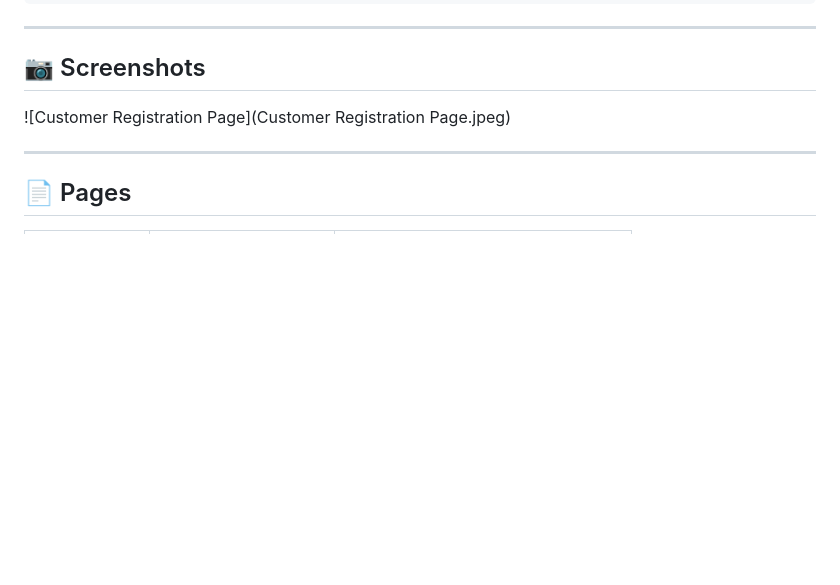
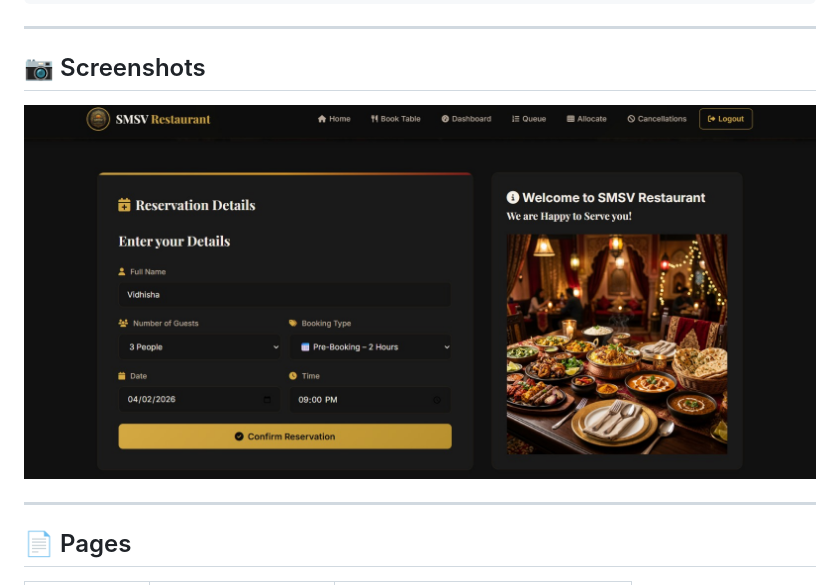
Before and after one commit to Sahas-2417/Reservation-Scheduling-Management-System-for-SMSV-Restaurant, a Markdown page: README.md, the part around the change. Drawn GitHub-style; blank space fills up the shorter version.

Commit message:
Update screenshot for Customer Registration Page

```diff
--- a/README.md
+++ b/README.md
@@ -97,7 +97,7 @@ SMSV-Restaurant/
 
 ## 📷 Screenshots
 
-![Customer Registration Page](Customer Registration Page.jpeg)
+![CRP](CRP.png)
 
 ---
 
```
